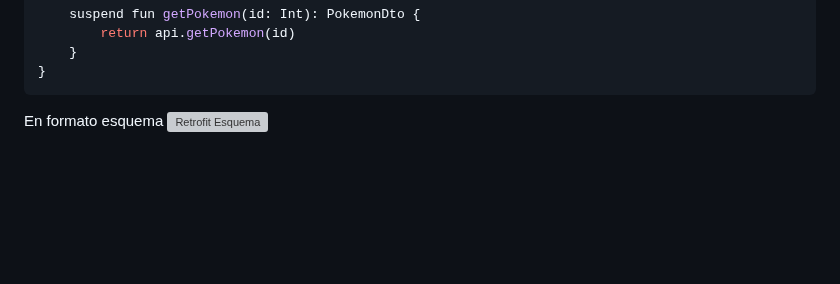
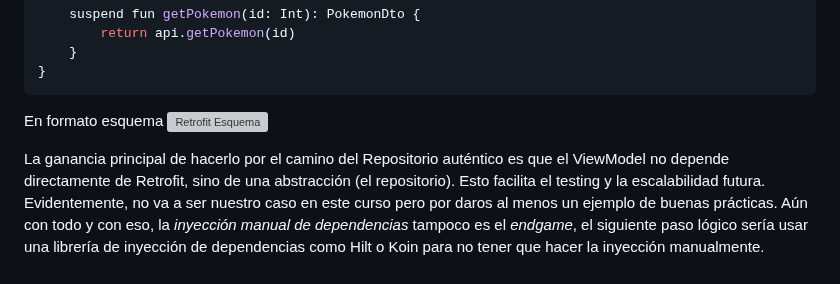
Before and after one commit to scontreraslopez/pmdm-2025, a Markdown page: T11.md, the part around the change. Rendered like a GitHub page; blank space fills up the shorter version; grey boxes are pictures that could not be loaded.

Commit message:
t11 comentario singleton - di

````diff
--- a/T11.md
+++ b/T11.md
@@ -1056,3 +1056,5 @@ object PokemonRepository {
 ```
 
 En formato esquema ![Retrofit Esquema](/img/T11/Retrofit_esquema.png)
+
+La ganancia principal de hacerlo por el camino del Repositorio auténtico es que el ViewModel no depende directamente de Retrofit, sino de una abstracción (el repositorio). Esto facilita el testing y la escalabilidad futura. Evidentemente, no va a ser nuestro caso en este curso pero por daros al menos un ejemplo de buenas prácticas. Aún con todo y con eso, la *inyección manual de dependencias* tampoco es el *endgame*, el siguiente paso lógico sería usar una librería de inyección de dependencias como Hilt o Koin para no tener que hacer la inyección manualmente.
````
